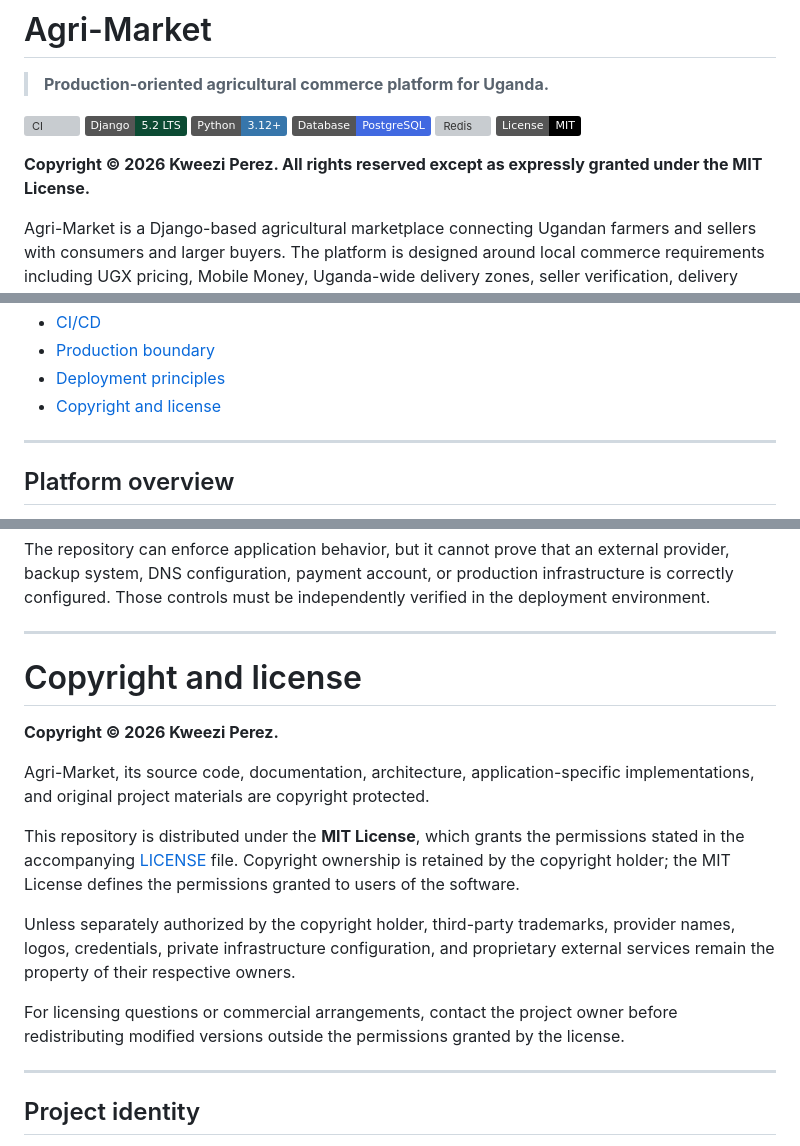
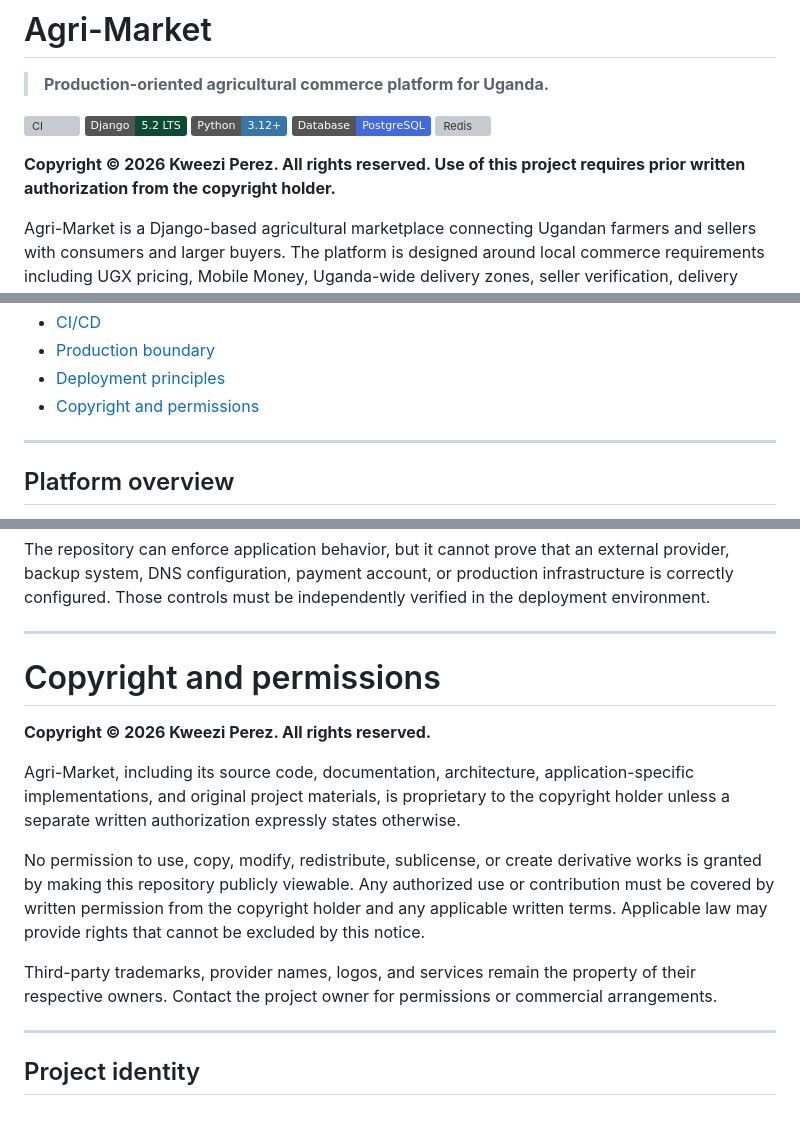
Before and after one commit to PerezChris99/Agri-Market-E-Commerce, a Markdown page: README.md, 3 parts joined by grey strips. Drawn GitHub-style; badges without logos; blank space fills up the shorter version; grey boxes are pictures that could not be loaded.

Commit message:
docs: remove permissive license references from README

```diff
--- a/README.md
+++ b/README.md
@@ -7,9 +7,8 @@
 [![Python](https://img.shields.io/badge/Python-3.12%2B-3776AB?logo=python&logoColor=white)](https://www.python.org/)
 [![PostgreSQL](https://img.shields.io/badge/Database-PostgreSQL-4169E1?logo=postgresql&logoColor=white)](https://www.postgresql.org/)
 [![Redis](https://img.shields.io/badge/Cache%2FBroker-Redis-DC382D?logo=redis&logoColor=white)](https://redis.io/)
-[![License](https://img.shields.io/badge/License-MIT-black.svg)](LICENSE)
 
-**Copyright © 2026 Kweezi Perez. All rights reserved except as expressly granted under the MIT License.**
+**Copyright © 2026 Kweezi Perez. All rights reserved. Use of this project requires prior written authorization from the copyright holder.**
 
 Agri-Market is a Django-based agricultural marketplace connecting Ugandan farmers and sellers with consumers and larger buyers. The platform is designed around local commerce requirements including UGX pricing, Mobile Money, Uganda-wide delivery zones, seller verification, delivery operations, promotions, reviews, and marketplace settlement.
 
@@ -40,7 +39,7 @@ The engineering objective is:
 - [CI/CD](#cicd)
 - [Production boundary](#production-boundary)
 - [Deployment principles](#deployment-principles)
-- [Copyright and license](#copyright-and-license)
+- [Copyright and permissions](#copyright-and-permissions)
 
 ---
 
@@ -780,17 +779,15 @@ The repository can enforce application behavior, but it cannot prove that an ext
 
 ---
 
-# Copyright and license
+# Copyright and permissions
 
-**Copyright © 2026 Kweezi Perez.**
+**Copyright © 2026 Kweezi Perez. All rights reserved.**
 
-Agri-Market, its source code, documentation, architecture, application-specific implementations, and original project materials are copyright protected.
+Agri-Market, including its source code, documentation, architecture, application-specific implementations, and original project materials, is proprietary to the copyright holder unless a separate written authorization expressly states otherwise.
 
-This repository is distributed under the **MIT License**, which grants the permissions stated in the accompanying [LICENSE](LICENSE) file. Copyright ownership is retained by the copyright holder; the MIT License defines the permissions granted to users of the software.
+No permission to use, copy, modify, redistribute, sublicense, or create derivative works is granted by making this repository publicly viewable. Any authorized use or contribution must be covered by written permission from the copyright holder and any applicable written terms. Applicable law may provide rights that cannot be excluded by this notice.
 
-Unless separately authorized by the copyright holder, third-party trademarks, provider names, logos, credentials, private infrastructure configuration, and proprietary external services remain the property of their respective owners.
-
-For licensing questions or commercial arrangements, contact the project owner before redistributing modified versions outside the permissions granted by the license.
+Third-party trademarks, provider names, logos, and services remain the property of their respective owners. Contact the project owner for permissions or commercial arrangements.
 
 ---
 
```
